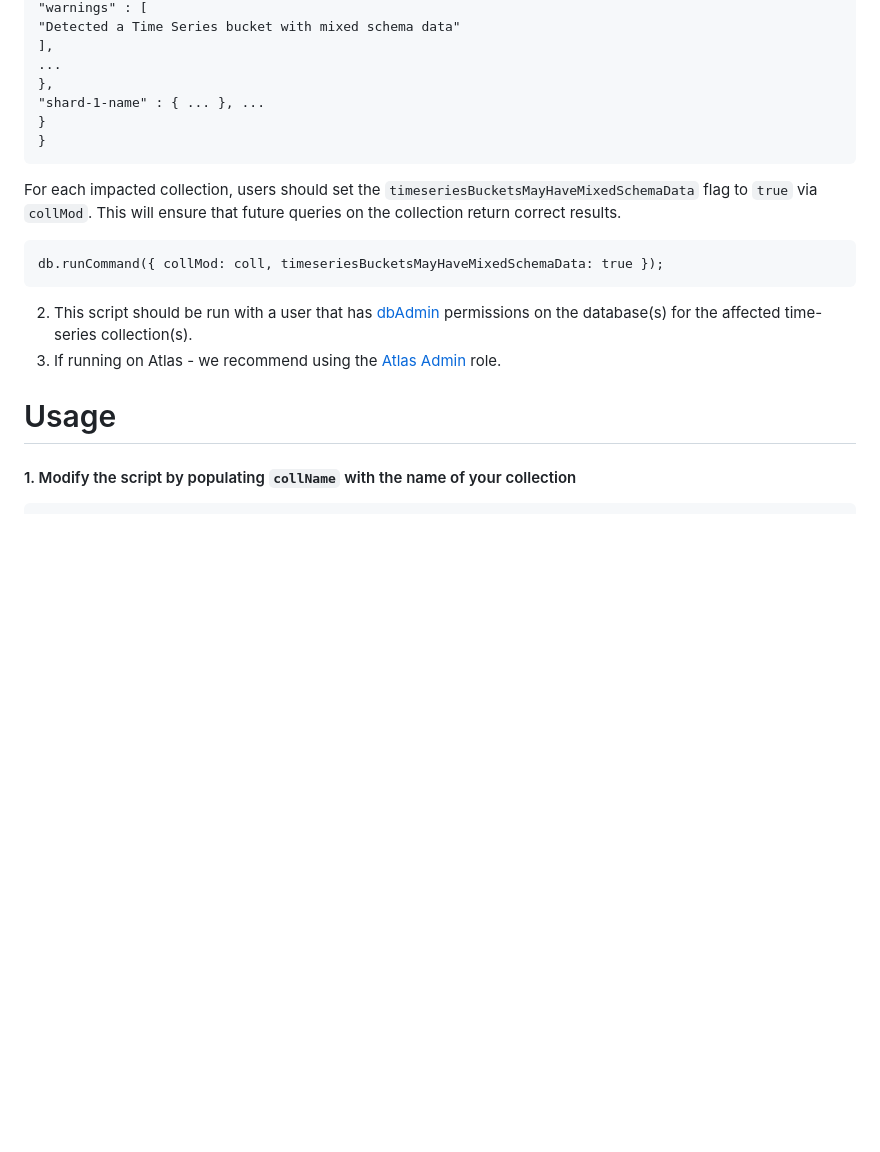
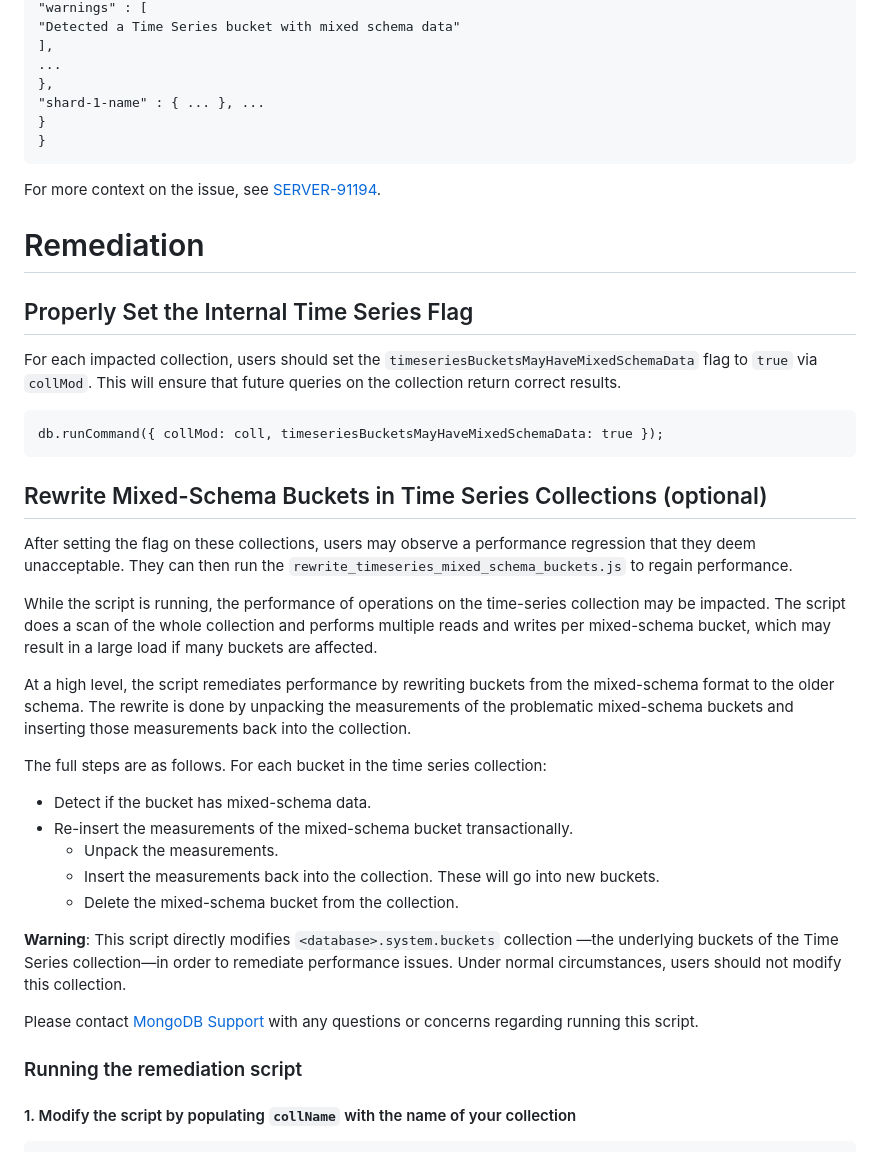
Before and after one commit to mongodb/support-tools, a Markdown page: timeseries-mixed-schema/README.md, the part around the change printed below. GitHub-like rendering; blank space fills up the shorter version.

````diff
--- a/timeseries-mixed-schema/README.md
+++ b/timeseries-mixed-schema/README.md
@@ -87,15 +71,39 @@ coll.validate();
 }
 ```
 
+For more context on the issue, see [SERVER-91194](https://jira.mongodb.org/browse/SERVER-91194).
+
+# Remediation
+
+## Properly Set the Internal Time Series Flag
+
 For each impacted collection, users should set the `timeseriesBucketsMayHaveMixedSchemaData` flag to `true` via `collMod`. This will ensure that future queries on the collection return correct results.
 
 ```
 db.runCommand({ collMod: coll, timeseriesBucketsMayHaveMixedSchemaData: true });
 ```
-2. This script should be run with a user that has [dbAdmin](https://www.mongodb.com/docs/v6.0/reference/built-in-roles/#mongodb-authrole-dbAdmin) permissions on the database(s) for the affected time-series collection(s).
-3. If running on Atlas - we recommend using the [Atlas Admin](https://www.mongodb.com/docs/atlas/security-add-mongodb-users/#built-in-roles) role.
 
-# Usage
+
+## Rewrite Mixed-Schema Buckets in Time Series Collections (optional)
+
+After setting the flag on these collections, users may observe a performance regression that they deem unacceptable. They can then run the `rewrite_timeseries_mixed_schema_buckets.js` to regain performance.
+
+While the script is running, the performance of operations on the time-series collection may be impacted. The script does a scan of the whole collection and performs multiple reads and writes per mixed-schema bucket, which may result in a large load if many buckets are affected.
+
+At a high level, the script remediates performance by rewriting buckets from the mixed-schema format to the older schema.  The rewrite is done by unpacking the measurements of the problematic mixed-schema buckets and inserting those measurements back into the collection.
+
+The full steps are as follows. For each bucket in the time series collection:
+- Detect if the bucket has mixed-schema data.
+- Re-insert the measurements of the mixed-schema bucket transactionally.
+  - Unpack the measurements.
+  - Insert the measurements back into the collection. These will go into new buckets.
+  - Delete the mixed-schema bucket from the collection.
+
+**Warning**: This script directly modifies `<database>.system.buckets` collection —the underlying buckets of the Time Series collection—in order to remediate performance issues. Under normal circumstances, users should not modify this collection.
+
+Please contact [MongoDB Support](https://support.mongodb.com/welcome) with any questions or concerns regarding running this script.
+
+### Running the remediation script
 
 #### 1. Modify the script by populating `collName` with the name of your collection
 
````
Also changed, not shown: other parts of timeseries-mixed-schema/README.md (+9 -25 lines).
